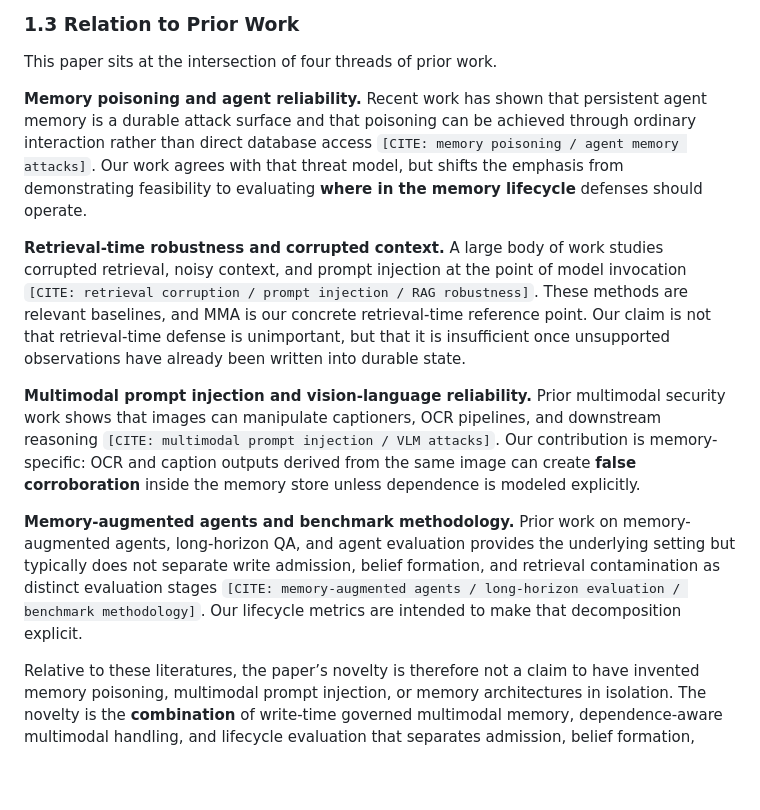
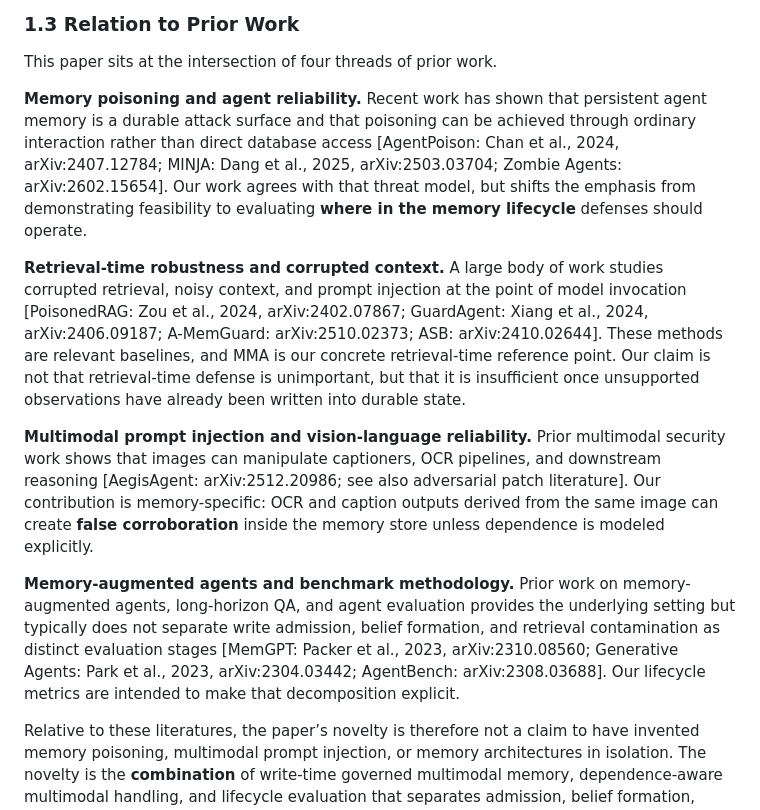
Before and after one commit to AGAMPANDEYY/sage-mem, a Markdown page: paper_draft.md, the part around one of its changes. Drawn GitHub-style; blank space fills up the shorter version.

```diff
--- a/paper_draft.md
+++ b/paper_draft.md
@@ -91,16 +91,16 @@ The paper therefore does not claim that SAGE-Mem dominates retrieval-time filter
 This paper sits at the intersection of four threads of prior work.
 
 **Memory poisoning and agent reliability.**
-Recent work has shown that persistent agent memory is a durable attack surface and that poisoning can be achieved through ordinary interaction rather than direct database access `[CITE: memory poisoning / agent memory attacks]`. Our work agrees with that threat model, but shifts the emphasis from demonstrating feasibility to evaluating **where in the memory lifecycle** defenses should operate.
+Recent work has shown that persistent agent memory is a durable attack surface and that poisoning can be achieved through ordinary interaction rather than direct database access [AgentPoison: Chan et al., 2024, arXiv:2407.12784; MINJA: Dang et al., 2025, arXiv:2503.03704; Zombie Agents: arXiv:2602.15654]. Our work agrees with that threat model, but shifts the emphasis from demonstrating feasibility to evaluating **where in the memory lifecycle** defenses should operate.
 
 **Retrieval-time robustness and corrupted context.**
-A large body of work studies corrupted retrieval, noisy context, and prompt injection at the point of model invocation `[CITE: retrieval corruption / prompt injection / RAG robustness]`. These methods are relevant baselines, and MMA is our concrete retrieval-time reference point. Our claim is not that retrieval-time defense is unimportant, but that it is insufficient once unsupported observations have already been written into durable state.
+A large body of work studies corrupted retrieval, noisy context, and prompt injection at the point of model invocation [PoisonedRAG: Zou et al., 2024, arXiv:2402.07867; GuardAgent: Xiang et al., 2024, arXiv:2406.09187; A-MemGuard: arXiv:2510.02373; ASB: arXiv:2410.02644]. These methods are relevant baselines, and MMA is our concrete retrieval-time reference point. Our claim is not that retrieval-time defense is unimportant, but that it is insufficient once unsupported observations have already been written into durable state.
 
 **Multimodal prompt injection and vision-language reliability.**
-Prior multimodal security work shows that images can manipulate captioners, OCR pipelines, and downstream reasoning `[CITE: multimodal prompt injection / VLM attacks]`. Our contribution is memory-specific: OCR and caption outputs derived from the same image can create **false corroboration** inside the memory store unless dependence is modeled explicitly.
+Prior multimodal security work shows that images can manipulate captioners, OCR pipelines, and downstream reasoning [AegisAgent: arXiv:2512.20986; see also adversarial patch literature]. Our contribution is memory-specific: OCR and caption outputs derived from the same image can create **false corroboration** inside the memory store unless dependence is modeled explicitly.
 
 **Memory-augmented agents and benchmark methodology.**
-Prior work on memory-augmented agents, long-horizon QA, and agent evaluation provides the underlying setting but typically does not separate write admission, belief formation, and retrieval contamination as distinct evaluation stages `[CITE: memory-augmented agents / long-horizon evaluation / benchmark methodology]`. Our lifecycle metrics are intended to make that decomposition explicit.
+Prior work on memory-augmented agents, long-horizon QA, and agent evaluation provides the underlying setting but typically does not separate write admission, belief formation, and retrieval contamination as distinct evaluation stages [MemGPT: Packer et al., 2023, arXiv:2310.08560; Generative Agents: Park et al., 2023, arXiv:2304.03442; AgentBench: arXiv:2308.03688]. Our lifecycle metrics are intended to make that decomposition explicit.
 
 Relative to these literatures, the paper’s novelty is therefore not a claim to have invented memory poisoning, multimodal prompt injection, or memory architectures in isolation. The novelty is the **combination** of write-time governed multimodal memory, dependence-aware multimodal handling, and lifecycle evaluation that separates admission, belief formation, retrieval contamination, and downstream answer quality.
 
```
Also changed, not shown: other parts of paper_draft.md (+32 -8 lines).
